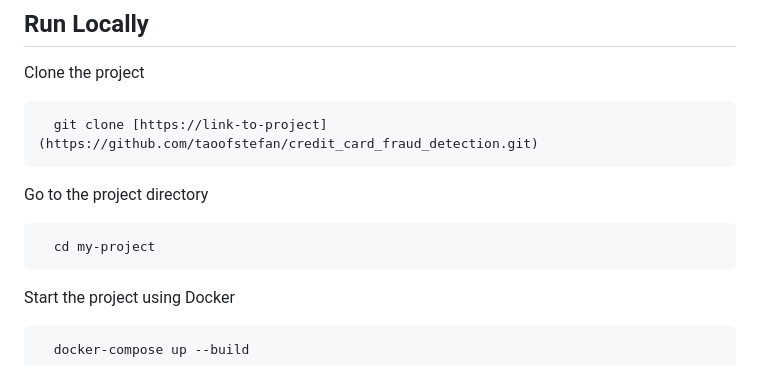
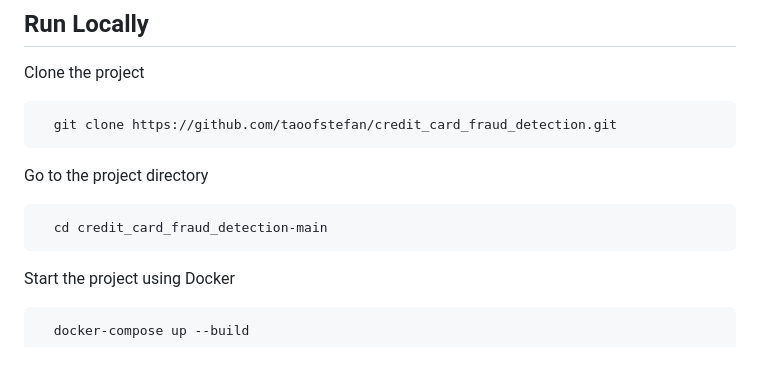
Before and after one commit to taoofstefan/credit_card_fraud_detection, a Markdown page: README.md, the part around the change. GitHub-like rendering.

````diff
--- a/README.md
+++ b/README.md
@@ -58,13 +58,13 @@ This key needs to be stored in the /shared folder of the project to make the nec
 Clone the project
 
 ```bash
-  git clone [https://link-to-project](https://github.com/taoofstefan/credit_card_fraud_detection.git)
+  git clone https://github.com/taoofstefan/credit_card_fraud_detection.git
 ```
 
 Go to the project directory
 
 ```bash
-  cd my-project
+  cd credit_card_fraud_detection-main
 ```
 
 Start the project using Docker
````
